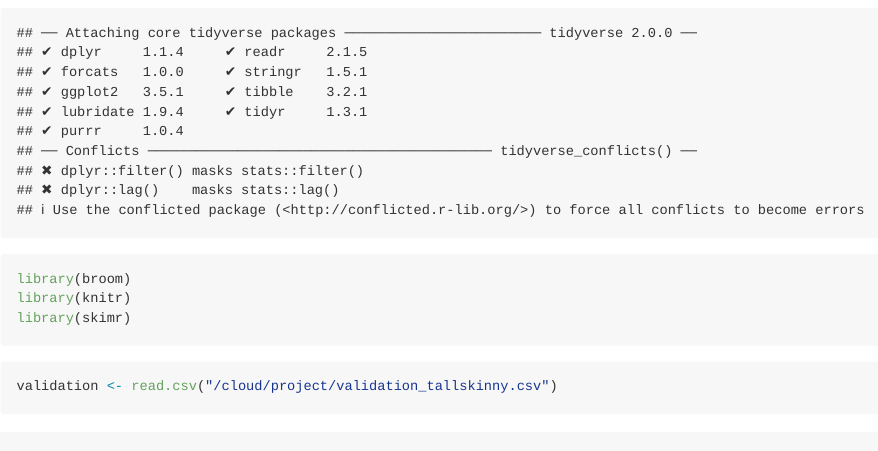
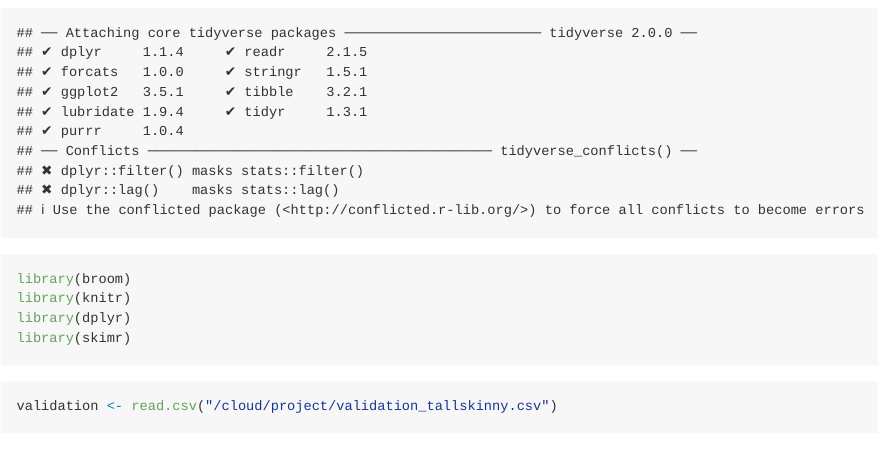
Before and after one commit to mckinney14/Datathon-2019, an R Markdown document (Datathon_2019.Rmd): the page in a window 1100 px wide, from 170 px down. Rendered offline with R 4.5, knitr and Pandoc, with nearby package versions; both versions are drawn in the output format of the newer one; some code elsewhere in the file could not run offline.

````diff
--- a/Datathon_2019.Rmd
+++ b/Datathon_2019.Rmd
@@ -1,6 +1,6 @@
 ---
 title: "Datathon 2019"
-output: html_document
+output: github_document
 ---
 
 ```{r setup, include=FALSE}
@@ -11,6 +11,7 @@
 library(tidyverse)
 library(broom)
 library(knitr)
+library(dplyr)
 library(skimr)
 ```
 
````
Also changed, not shown: Datathon_2019.html (deleted), Datathon_2019.knit.md (deleted), Datathon_2019.md (added), Datathon_2019.utf8.md (deleted), Datathon_2019_files/figure-gfm/histogram-1.png (added), Datathon_2019_files/figure-html/histogram-1.png (added).
